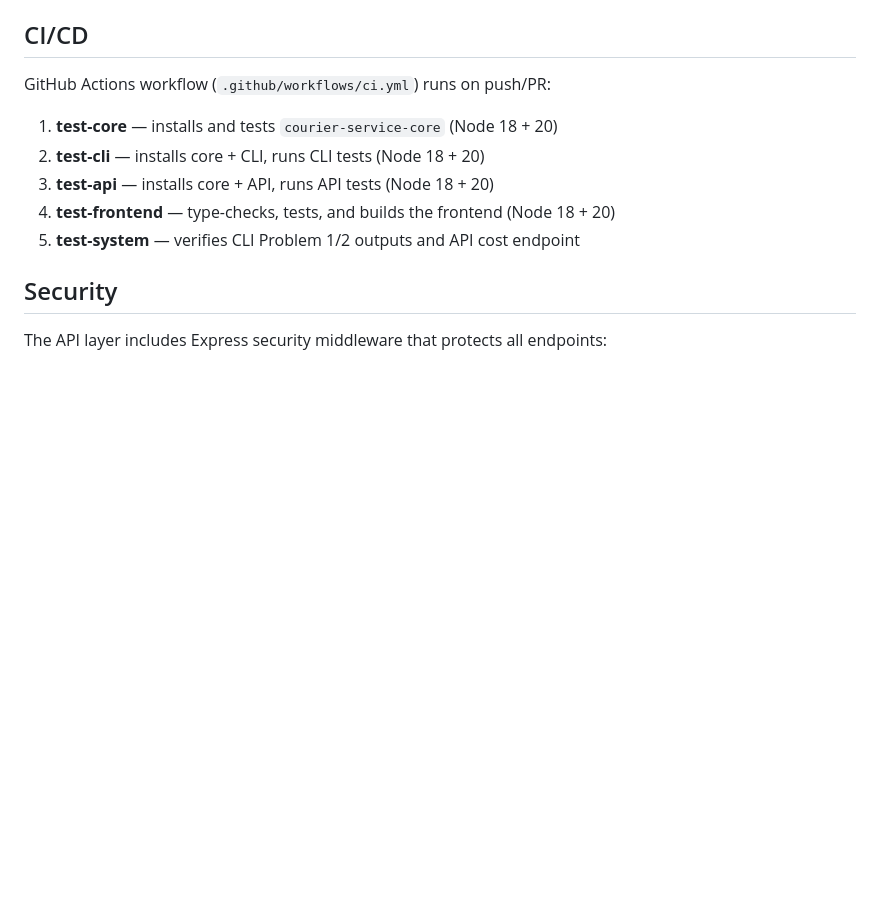
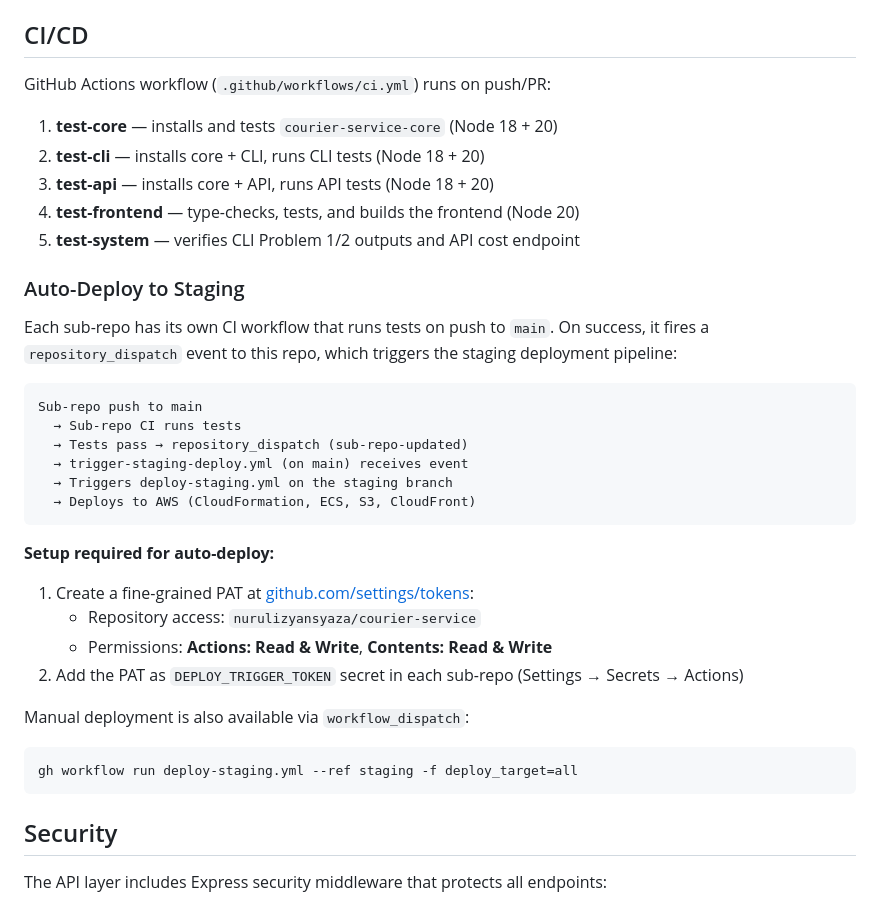
Before and after one commit to nurulizyansyaza/courier-service, a Markdown page: README.md, the part around the change. Rendered like a GitHub page; blank space fills up the shorter version.

````diff
--- a/README.md
+++ b/README.md
@@ -63,8 +63,34 @@ GitHub Actions workflow (`.github/workflows/ci.yml`) runs on push/PR:
 1. **test-core** — installs and tests `courier-service-core` (Node 18 + 20)
 2. **test-cli** — installs core + CLI, runs CLI tests (Node 18 + 20)
 3. **test-api** — installs core + API, runs API tests (Node 18 + 20)
-4. **test-frontend** — type-checks, tests, and builds the frontend (Node 18 + 20)
+4. **test-frontend** — type-checks, tests, and builds the frontend (Node 20)
 5. **test-system** — verifies CLI Problem 1/2 outputs and API cost endpoint
+
+### Auto-Deploy to Staging
+
+Each sub-repo has its own CI workflow that runs tests on push to `main`. On success, it fires a `repository_dispatch` event to this repo, which triggers the staging deployment pipeline:
+
+```
+Sub-repo push to main
+  → Sub-repo CI runs tests
+  → Tests pass → repository_dispatch (sub-repo-updated)
+  → trigger-staging-deploy.yml (on main) receives event
+  → Triggers deploy-staging.yml on the staging branch
+  → Deploys to AWS (CloudFormation, ECS, S3, CloudFront)
+```
+
+**Setup required for auto-deploy:**
+
+1. Create a fine-grained PAT at [github.com/settings/tokens](https://github.com/settings/tokens?type=beta):
+   - Repository access: `nurulizyansyaza/courier-service`
+   - Permissions: **Actions: Read & Write**, **Contents: Read & Write**
+2. Add the PAT as `DEPLOY_TRIGGER_TOKEN` secret in each sub-repo (Settings → Secrets → Actions)
+
+Manual deployment is also available via `workflow_dispatch`:
+
+```bash
+gh workflow run deploy-staging.yml --ref staging -f deploy_target=all
+```
 
 ## Security
 
````
